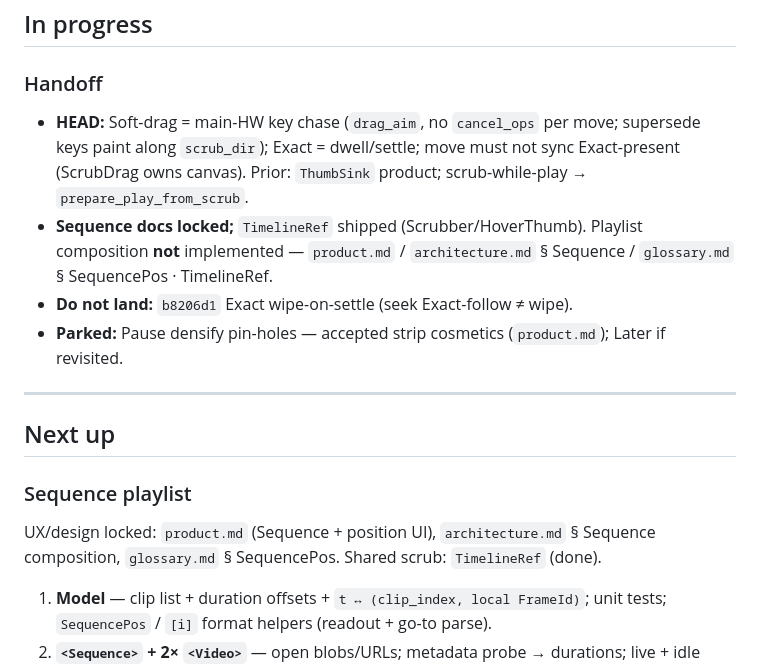
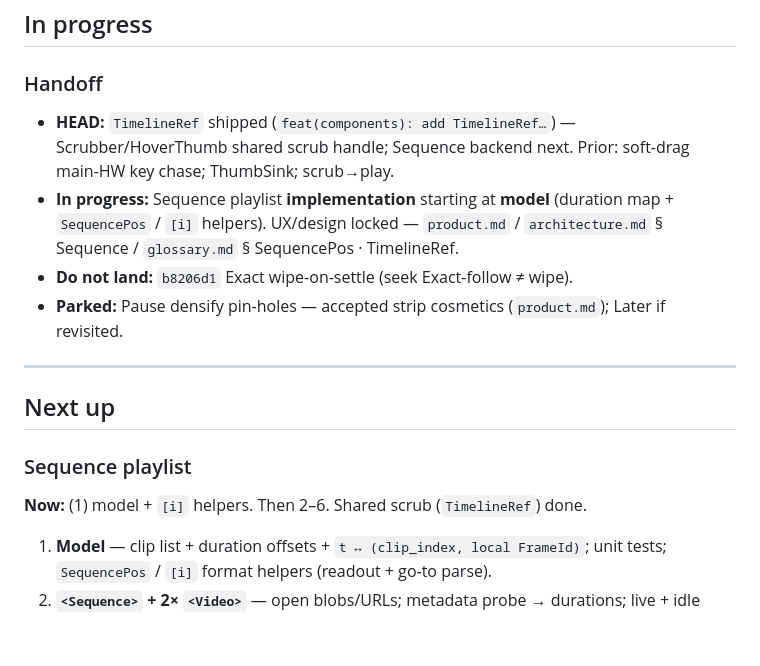
Before and after one commit to alexantoshuk/fpmedia-web, a Markdown page: .ai/state.md, the part around the change. Rendered like a GitHub page; blank space fills up the shorter version.

Commit message:
docs(state): mark Sequence implementation starting at model
TimelineRef is done; next slice is duration map and [i] position helpers.

Co-authored-by: Cursor <cursoragent@cursor.com>

```diff
--- a/.ai/state.md
+++ b/.ai/state.md
@@ -8,8 +8,8 @@
 
 ### Handoff
 
-- **HEAD:** Soft-drag = main-HW key chase (`drag_aim`, no `cancel_ops` per move; supersede keys paint along `scrub_dir`); Exact = dwell/settle; move must not sync Exact-present (ScrubDrag owns canvas). Prior: `ThumbSink` product; scrub-while-play → `prepare_play_from_scrub`.
-- **Sequence docs locked;** `TimelineRef` shipped (Scrubber/HoverThumb). Playlist composition **not** implemented — `product.md` / `architecture.md` § Sequence / `glossary.md` § SequencePos · TimelineRef.
+- **HEAD:** `TimelineRef` shipped (`feat(components): add TimelineRef…`) — Scrubber/HoverThumb shared scrub handle; Sequence backend next. Prior: soft-drag main-HW key chase; ThumbSink; scrub→play.
+- **In progress:** Sequence playlist **implementation** starting at **model** (duration map + `SequencePos` / `[i]` helpers). UX/design locked — `product.md` / `architecture.md` § Sequence / `glossary.md` § SequencePos · TimelineRef.
 - **Do not land:** `b8206d1` Exact wipe-on-settle (seek Exact-follow ≠ wipe).
 - **Parked:** Pause densify pin-holes — accepted strip cosmetics (`product.md`); Later if revisited.
 
@@ -19,7 +19,7 @@
 
 ### Sequence playlist
 
-UX/design locked: `product.md` (Sequence + position UI), `architecture.md` § Sequence composition, `glossary.md` § SequencePos. Shared scrub: `TimelineRef` (done).
+**Now:** (1) model + `[i]` helpers. Then 2–6. Shared scrub (`TimelineRef`) done.
 
 1. **Model** — clip list + duration offsets + `t ↔ (clip_index, local FrameId)`; unit tests; `SequencePos` / `[i]` format helpers (readout + go-to parse).
 2. **`<Sequence>` + 2× `<Video>`** — open blobs/URLs; metadata probe → durations; live + idle assign; one visible stage; `TimelineRef` backend.
```
